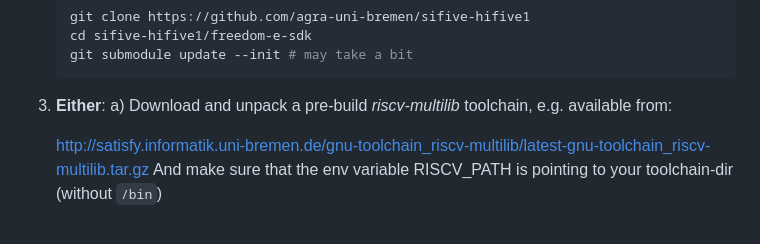
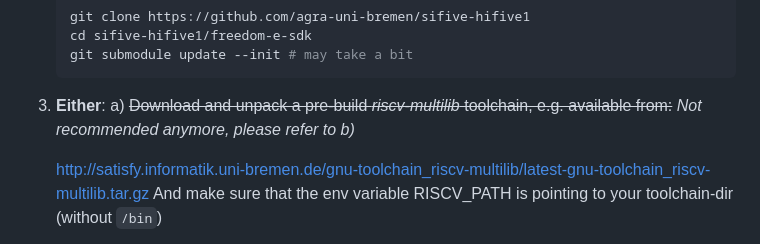
Before and after one commit to agra-uni-bremen/sifive-hifive1, a Markdown page: README.md, the part around the change. Drawn GitHub-style.

````diff
--- a/README.md
+++ b/README.md
@@ -19,7 +19,8 @@ The main idea of this repo is to build small and easy bare metal programs to be
 	```
 
 3) **Either**:
-    a) Download and unpack a pre-build *riscv-multilib* toolchain, e.g. available from:
+    a) ~~Download and unpack a pre-build *riscv-multilib* toolchain, e.g. available from:~~
+         *Not recommended anymore, please refer to b)*
 
 	http://satisfy.informatik.uni-bremen.de/gnu-toolchain_riscv-multilib/latest-gnu-toolchain_riscv-multilib.tar.gz
 	And make sure that the env variable RISCV_PATH is pointing to your toolchain-dir (without `/bin`)
````
